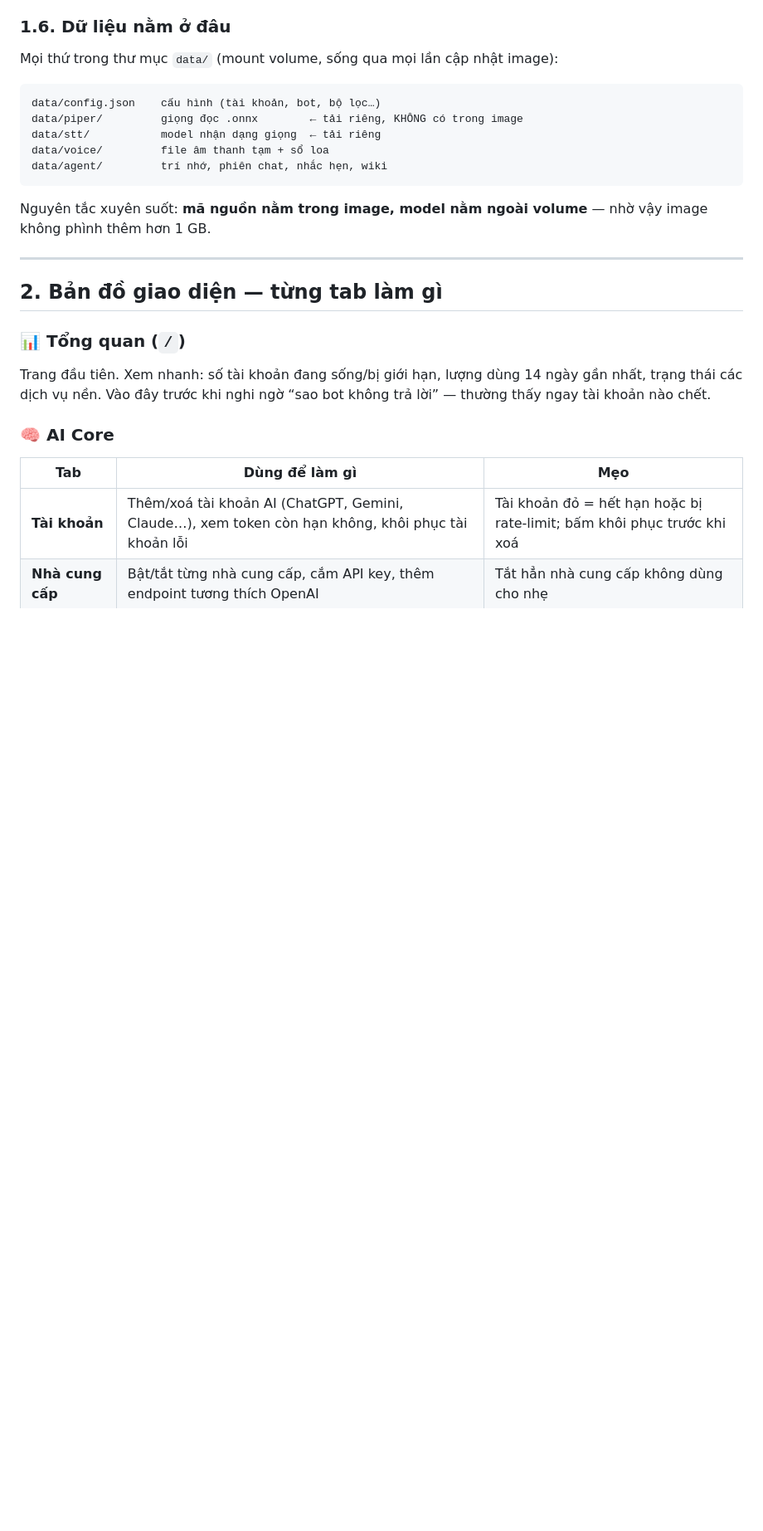
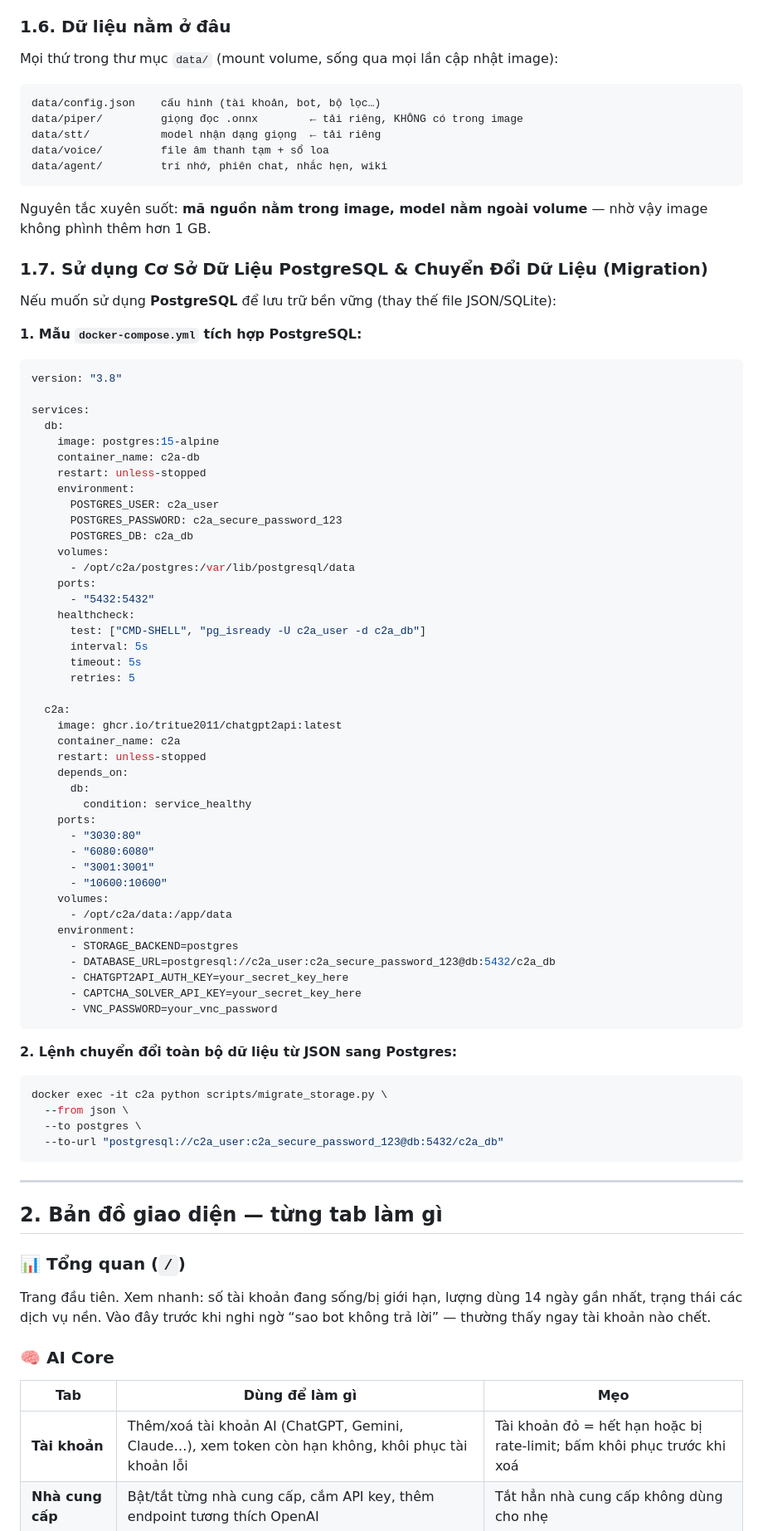
Before and after one commit to TriTue2011/chatgpt2api, a Markdown page: HUONG_DAN.md, the part around the change. Shown at 83% size. Drawn GitHub-style; blank space fills up the shorter version.

Commit message:
docs: add section 1.7 postgres deployment and migration to HUONG_DAN.md

````diff
--- a/HUONG_DAN.md
+++ b/HUONG_DAN.md
@@ -196,7 +196,66 @@ data/agent/         trí nhớ, phiên chat, nhắc hẹn, wiki
 Nguyên tắc xuyên suốt: **mã nguồn nằm trong image, model nằm ngoài volume** — nhờ
 vậy image không phình thêm hơn 1 GB.
 
+### 1.7. Sử dụng Cơ Sở Dữ Liệu PostgreSQL & Chuyển Đổi Dữ Liệu (Migration)
+
+Nếu muốn sử dụng **PostgreSQL** để lưu trữ bền vững (thay thế file JSON/SQLite):
+
+**1. Mẫu `docker-compose.yml` tích hợp PostgreSQL:**
+```yaml
+version: "3.8"
+
+services:
+  db:
+    image: postgres:15-alpine
+    container_name: c2a-db
+    restart: unless-stopped
+    environment:
+      POSTGRES_USER: c2a_user
+      POSTGRES_PASSWORD: c2a_secure_password_123
+      POSTGRES_DB: c2a_db
+    volumes:
+      - /opt/c2a/postgres:/var/lib/postgresql/data
+    ports:
+      - "5432:5432"
+    healthcheck:
+      test: ["CMD-SHELL", "pg_isready -U c2a_user -d c2a_db"]
+      interval: 5s
+      timeout: 5s
+      retries: 5
+
+  c2a:
+    image: ghcr.io/tritue2011/chatgpt2api:latest
+    container_name: c2a
+    restart: unless-stopped
+    depends_on:
+      db:
+        condition: service_healthy
+    ports:
+      - "3030:80"
+      - "6080:6080"
+      - "3001:3001"
+      - "10600:10600"
+    volumes:
+      - /opt/c2a/data:/app/data
+    environment:
+      - STORAGE_BACKEND=postgres
+      - DATABASE_URL=postgresql://c2a_user:c2a_secure_password_123@db:5432/c2a_db
+      - CHATGPT2API_AUTH_KEY=your_secret_key_here
+      - CAPTCHA_SOLVER_API_KEY=your_secret_key_here
+      - VNC_PASSWORD=your_vnc_password
+```
+
+**2. Lệnh chuyển đổi toàn bộ dữ liệu từ JSON sang Postgres:**
+```bash
+docker exec -it c2a python scripts/migrate_storage.py \
+  --from json \
+  --to postgres \
+  --to-url "postgresql://c2a_user:c2a_secure_password_123@db:5432/c2a_db"
+```
+
 ---
+
+
 
 ## 2. Bản đồ giao diện — từng tab làm gì
 
````
